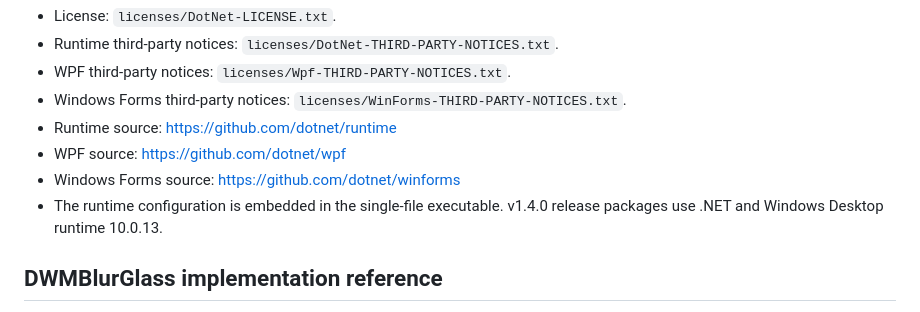
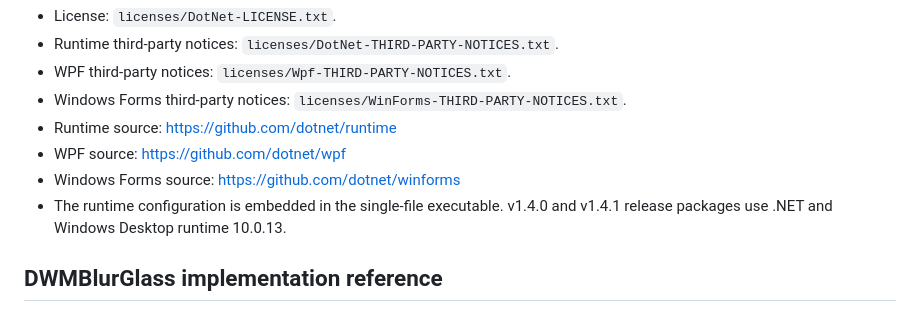
Before and after one commit to Hurt-In-Dream/EverythingonStart, a Markdown page: THIRD-PARTY-NOTICES.md, the part around the change. GitHub-like rendering.

```diff
--- a/THIRD-PARTY-NOTICES.md
+++ b/THIRD-PARTY-NOTICES.md
@@ -52,7 +52,7 @@ These components retain their MIT license and applicable third-party notices.
 - Runtime source: https://github.com/dotnet/runtime
 - WPF source: https://github.com/dotnet/wpf
 - Windows Forms source: https://github.com/dotnet/winforms
-- The runtime configuration is embedded in the single-file executable. v1.4.0 release packages use .NET and Windows Desktop runtime 10.0.13.
+- The runtime configuration is embedded in the single-file executable. v1.4.0 and v1.4.1 release packages use .NET and Windows Desktop runtime 10.0.13.
 
 ## DWMBlurGlass implementation reference
 
```
Also changed, not shown: README.md (+9 -5 lines), docs/RELEASE-v1.4.1.md (added, +18 -0 lines), docs/images/menu-dark.png (added), docs/images/settings-light.png, 12 other files.
